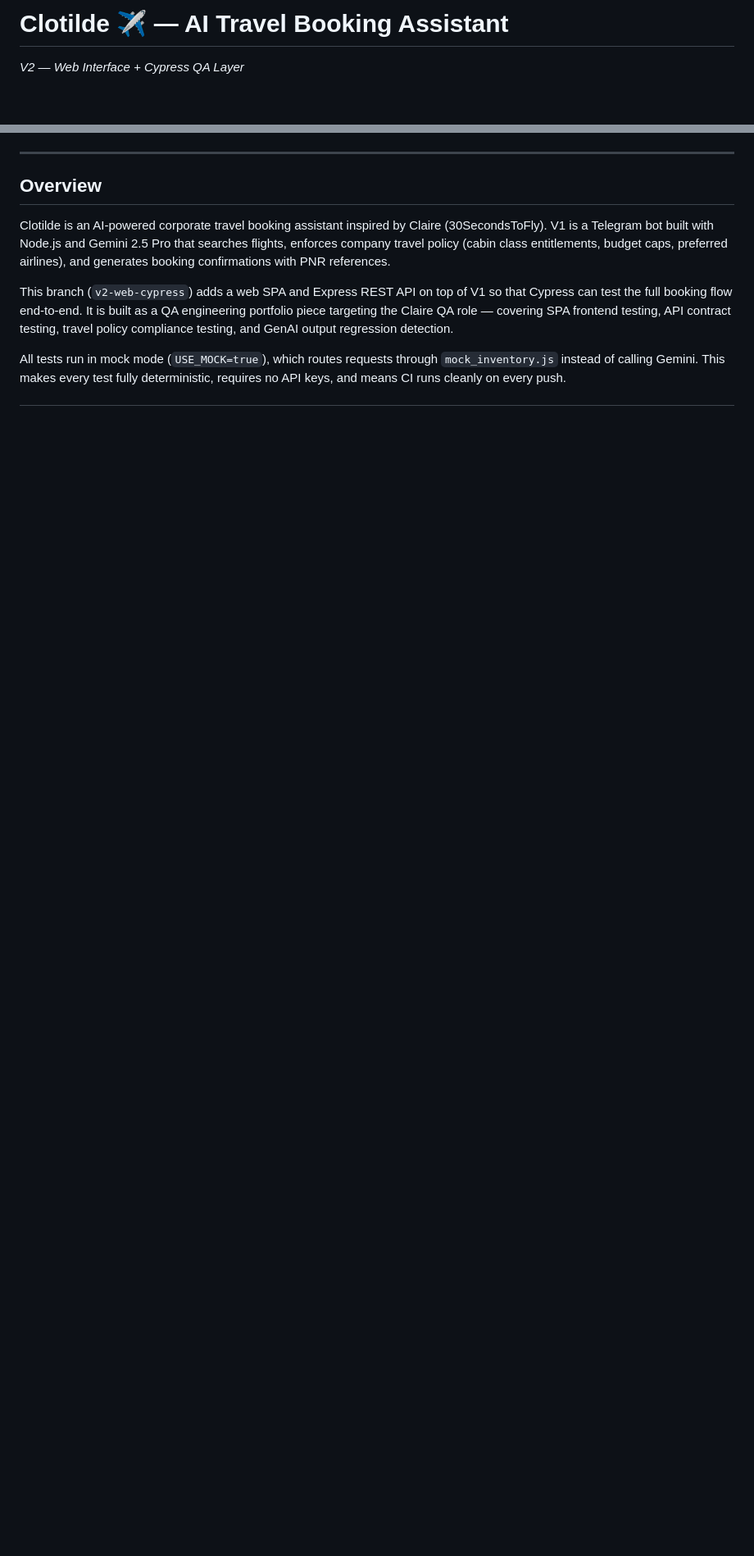
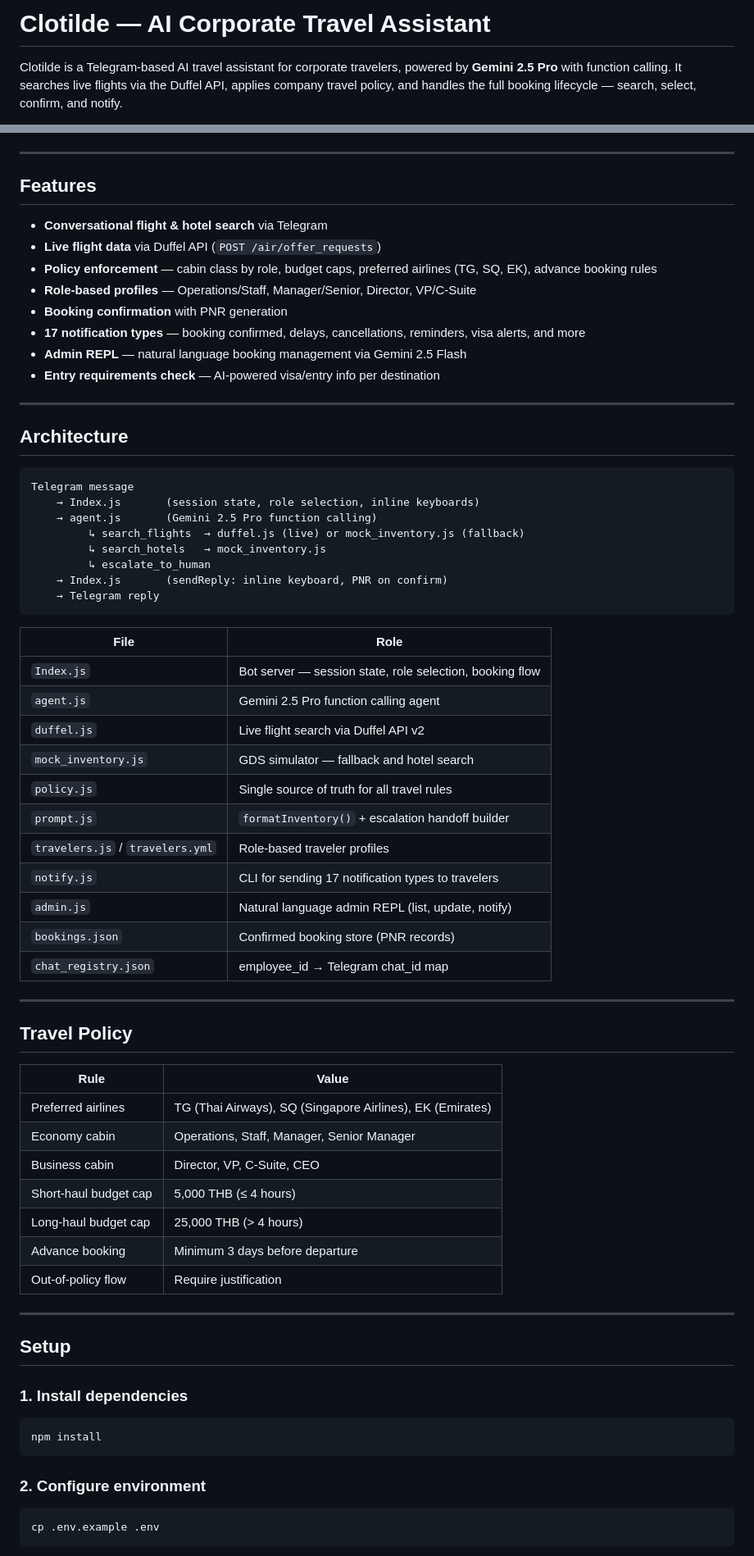
Before and after one commit to aoaaae-sunattha/Clotilde_AI, a Markdown page: readme.md, 2 parts joined by grey strips. Shown at 82% size. GitHub-like rendering; blank space fills up the shorter version.

````diff
--- a/readme.md
+++ b/readme.md
@@ -1,4 +1,4 @@
-# Clotilde ✈ — AI Travel Booking Assistant
+# Clotilde — AI Corporate Travel Assistant
 
-*V2 — Web Interface + Cypress QA Layer*
+Clotilde is a Telegram-based AI travel assistant for corporate travelers, powered by **Gemini 2.5 Pro** with function calling. It searches live flights via the Duffel API, applies company travel policy, and handles the full booking lifecycle — search, select, confirm, and notify.
 
@@ -7,10 +6,73 @@
 
 ---
 
-## Overview
+## Features
 
-Clotilde is an AI-powered corporate travel booking assistant inspired by Claire (30SecondsToFly). V1 is a Telegram bot built with Node.js and Gemini 2.5 Pro that searches flights, enforces company travel policy (cabin class entitlements, budget caps, preferred airlines), and generates booking confirmations with PNR references.
+- **Conversational flight & hotel search** via Telegram
+- **Live flight data** via Duffel API (`POST /air/offer_requests`)
+- **Policy enforcement** — cabin class by role, budget caps, preferred airlines (TG, SQ, EK), advance booking rules
+- **Role-based profiles** — Operations/Staff, Manager/Senior, Director, VP/C-Suite
+- **Booking confirmation** with PNR generation
+- **17 notification types** — booking confirmed, delays, cancellations, reminders, visa alerts, and more
+- **Admin REPL** — natural language booking management via Gemini 2.5 Flash
+- **Entry requirements check** — AI-powered visa/entry info per destination
 
-This branch (`v2-web-cypress`) adds a web SPA and Express REST API on top of V1 so that Cypress can test the full booking flow end-to-end. It is built as a QA engineering portfolio piece targeting the Claire QA role — covering SPA frontend testing, API contract testing, travel policy compliance testing, and GenAI output regression detection.
+---
 
-All tests run in mock mode (`USE_MOCK=true`), which routes requests through `mock_inventory.js` instead of calling Gemini. This makes every test fully deterministic, requires no API keys, and means CI runs cleanly on every push.
+## Architecture
+
+```
+Telegram message
+    → Index.js       (session state, role selection, inline keyboards)
+    → agent.js       (Gemini 2.5 Pro function calling)
+         ↳ search_flights  → duffel.js (live) or mock_inventory.js (fallback)
+         ↳ search_hotels   → mock_inventory.js
+         ↳ escalate_to_human
+    → Index.js       (sendReply: inline keyboard, PNR on confirm)
+    → Telegram reply
+```
+
+| File | Role |
+|------|------|
+| `Index.js` | Bot server — session state, role selection, booking flow |
+| `agent.js` | Gemini 2.5 Pro function calling agent |
+| `duffel.js` | Live flight search via Duffel API v2 |
+| `mock_inventory.js` | GDS simulator — fallback and hotel search |
+| `policy.js` | Single source of truth for all travel rules |
+| `prompt.js` | `formatInventory()` + escalation handoff builder |
+| `travelers.js` / `travelers.yml` | Role-based traveler profiles |
+| `notify.js` | CLI for sending 17 notification types to travelers |
+| `admin.js` | Natural language admin REPL (list, update, notify) |
+| `bookings.json` | Confirmed booking store (PNR records) |
+| `chat_registry.json` | employee_id → Telegram chat_id map |
+
+---
+
+## Travel Policy
+
+| Rule | Value |
+|------|-------|
+| Preferred airlines | TG (Thai Airways), SQ (Singapore Airlines), EK (Emirates) |
+| Economy cabin | Operations, Staff, Manager, Senior Manager |
+| Business cabin | Director, VP, C-Suite, CEO |
+| Short-haul budget cap | 5,000 THB (≤ 4 hours) |
+| Long-haul budget cap | 25,000 THB (> 4 hours) |
+| Advance booking | Minimum 3 days before departure |
+| Out-of-policy flow | Require justification |
+
+---
+
+## Setup
+
+### 1. Install dependencies
+
+```bash
+npm install
+```
+
+### 2. Configure environment
+
+```bash
+cp .env.example .env
+```
+
````
Also changed, not shown: other parts of readme.md (+98 -198 lines).
